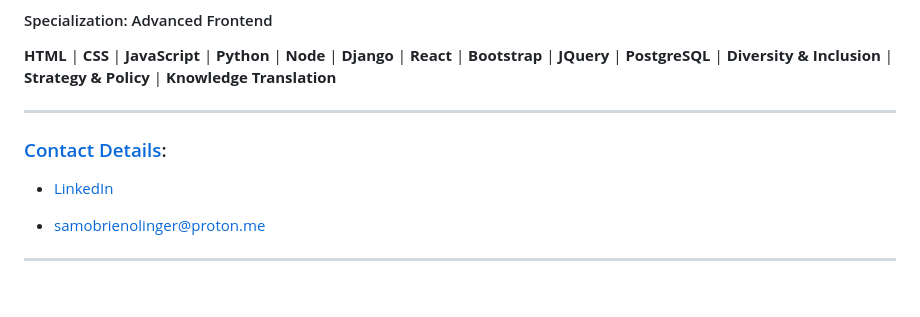
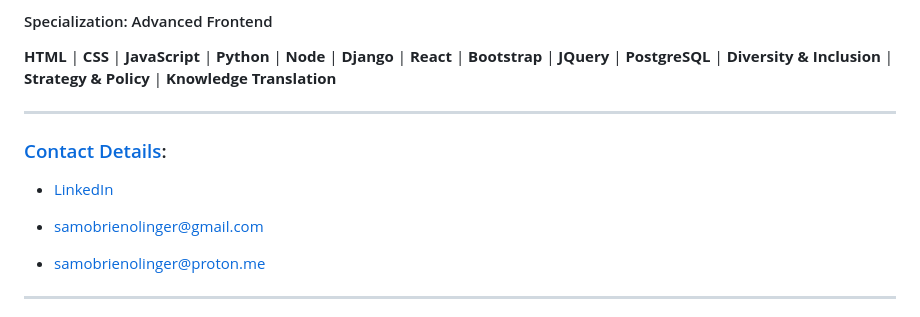
Before and after one commit to SamOBrienOlinger/SamOBrienOlinger, a Markdown page: README.md, the part around the change printed below. Drawn GitHub-style; blank space fills up the shorter version.

```diff
--- a/README.md
+++ b/README.md
@@ -11,6 +11,7 @@
 
   - [LinkedIn](https://www.linkedin.com/in/sam-o-brien-olinger-b658283a/)
 
+   - samobrienolinger@gmail.com
    - samobrienolinger@proton.me
 __________________________________________________________________________________________________________________________________________
 
```
Also changed, not shown: other parts of README.md (+4 -4 lines).
